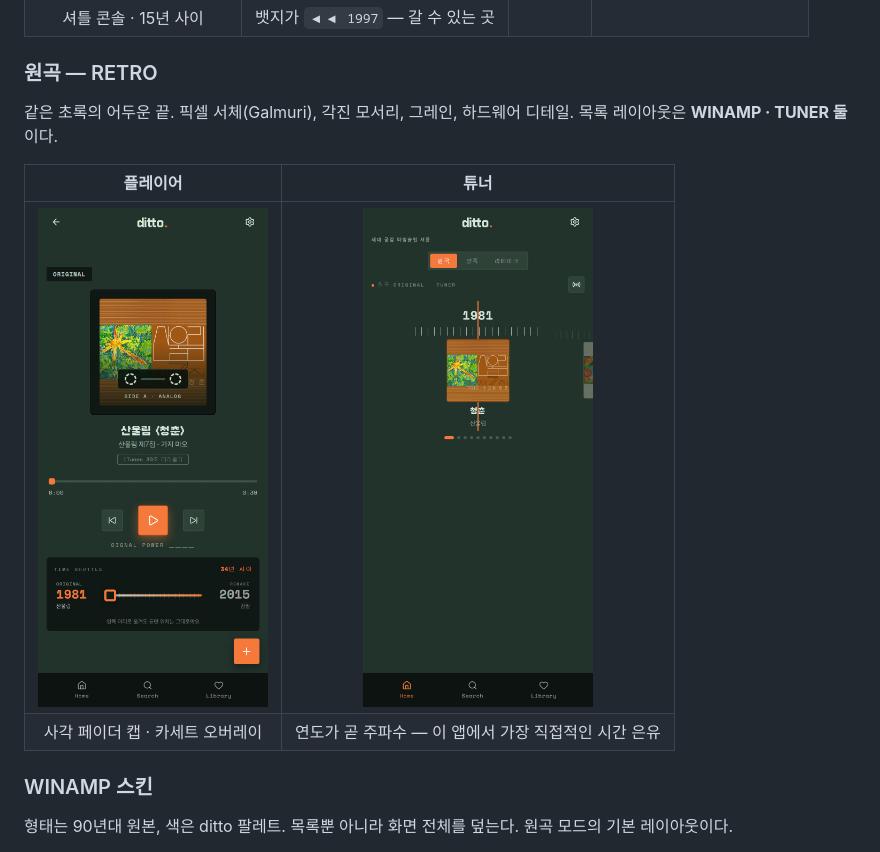
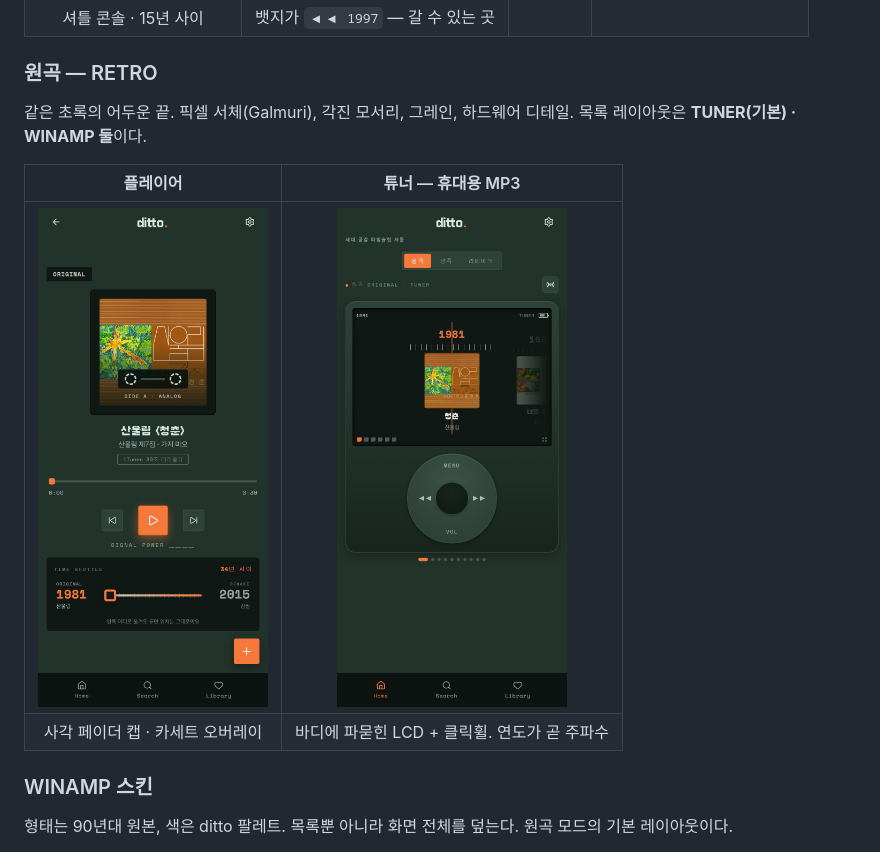
Before and after one commit to aykim-portfolio/ditto_musicplayer, a Markdown page: MAKING-OF.md, the part around one of its changes. Rendered like a GitHub page; pictures changed too: docs/screenshots/08-home-tuner.png.

```diff
--- a/MAKING-OF.md
+++ b/MAKING-OF.md
@@ -24,12 +24,12 @@
 ### 원곡 — RETRO
 
 같은 초록의 어두운 끝. 픽셀 서체(Galmuri), 각진 모서리, 그레인, 하드웨어 디테일.
-목록 레이아웃은 **WINAMP · TUNER 둘**이다.
+목록 레이아웃은 **TUNER(기본) · WINAMP 둘**이다.
 
-| 플레이어 | 튜너 |
+| 플레이어 | 튜너 — 휴대용 MP3 |
 |:--:|:--:|
 | <img src="docs/screenshots/02-player-retro.png" width="230"> | <img src="docs/screenshots/08-home-tuner.png" width="230"> |
-| 사각 페이더 캡 · 카세트 오버레이 | 연도가 곧 주파수 — 이 앱에서 가장 직접적인 시간 은유 |
+| 사각 페이더 캡 · 카세트 오버레이 | 바디에 파묻힌 LCD + 클릭휠. 연도가 곧 주파수 |
 
 ### WINAMP 스킨
 
```
Also changed, not shown: other parts of MAKING-OF.md (+67 -1 lines), docs/screenshots/07-home-winamp.png.
